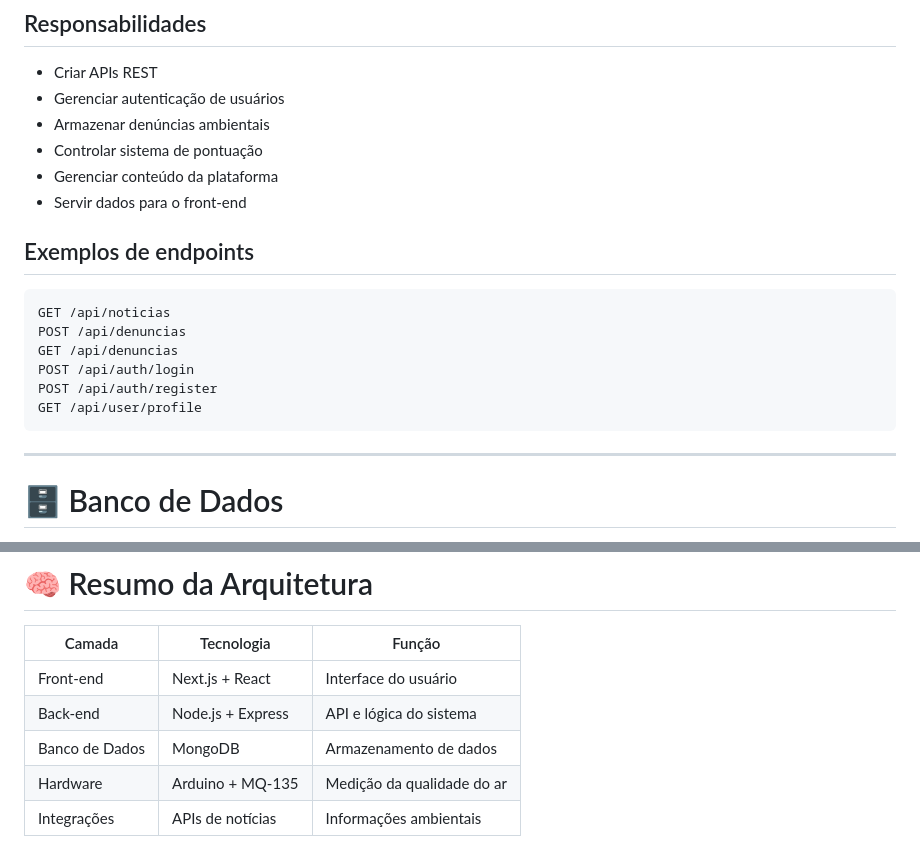
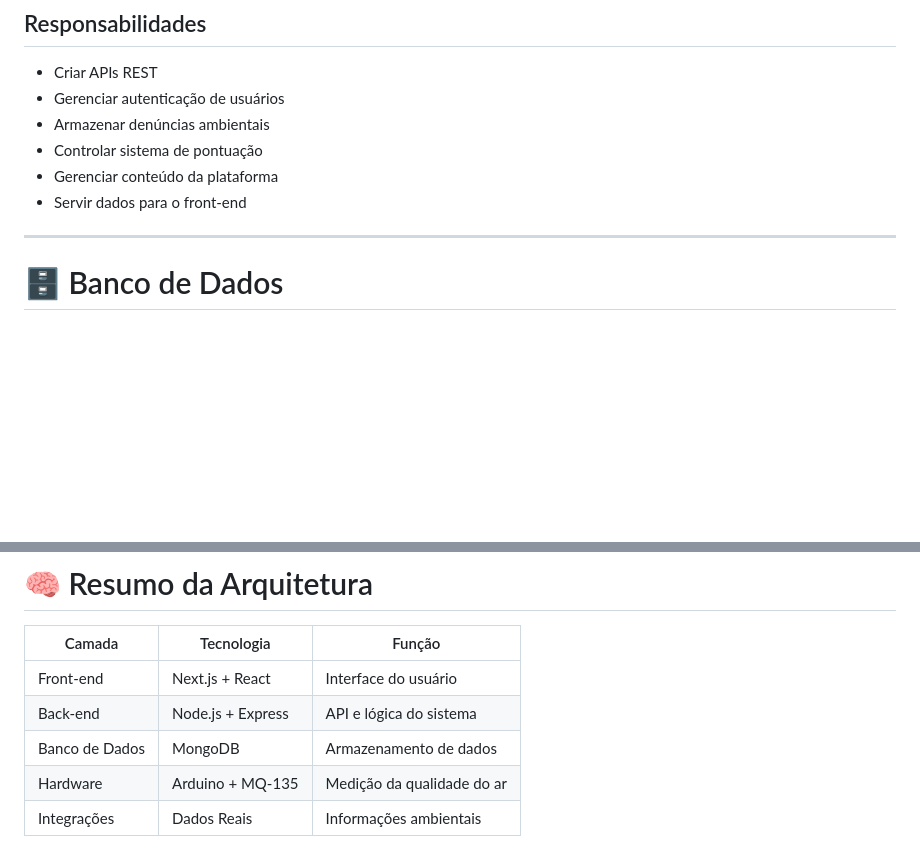
Before and after one commit to MiguelFerreira-CMD/eco-radar-platform, a Markdown page: docs/architecture.md, 2 parts joined by grey strips. Rendered like a GitHub page; blank space fills up the shorter version.

````diff
--- a/docs/architecture.md
+++ b/docs/architecture.md
@@ -78,17 +78,6 @@ O **back-end** é responsável por processar dados, gerenciar usuários e fornec
 * Controlar sistema de pontuação
 * Gerenciar conteúdo da plataforma
 * Servir dados para o front-end
-
-## Exemplos de endpoints
-
-```
-GET /api/noticias
-POST /api/denuncias
-GET /api/denuncias
-POST /api/auth/login
-POST /api/auth/register
-GET /api/user/profile
-```
 
 ---
 
@@ -198,4 +187,4 @@ A arquitetura foi pensada para permitir futuras expansões, como:
 | Back-end       | Node.js + Express | API e lógica do sistema    |
 | Banco de Dados | MongoDB           | Armazenamento de dados     |
 | Hardware       | Arduino + MQ-135  | Medição da qualidade do ar |
-| Integrações    | APIs de notícias  | Informações ambientais     |
+| Integrações    | Dados Reais       | Informações ambientais     |
````
